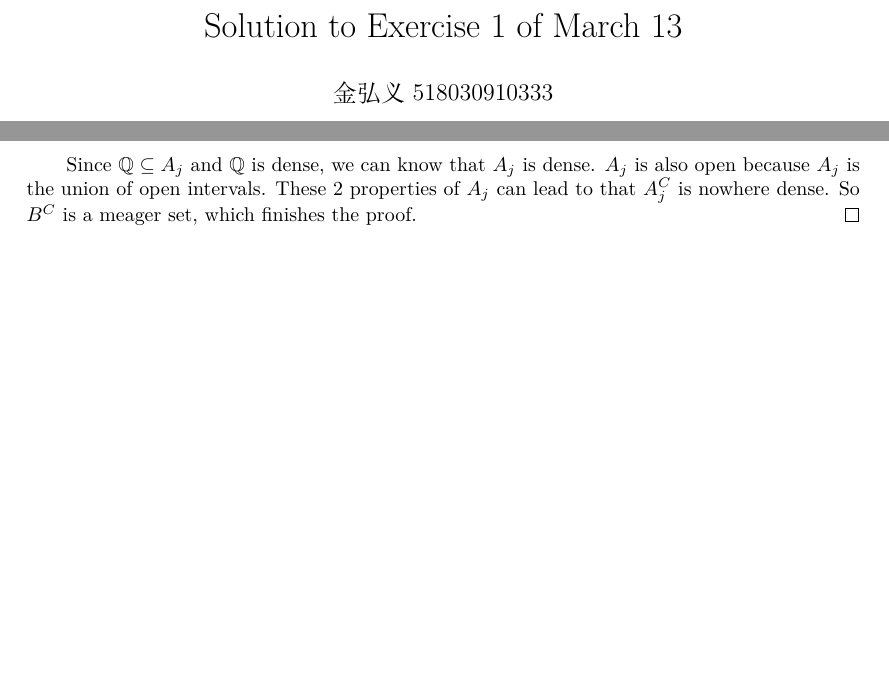
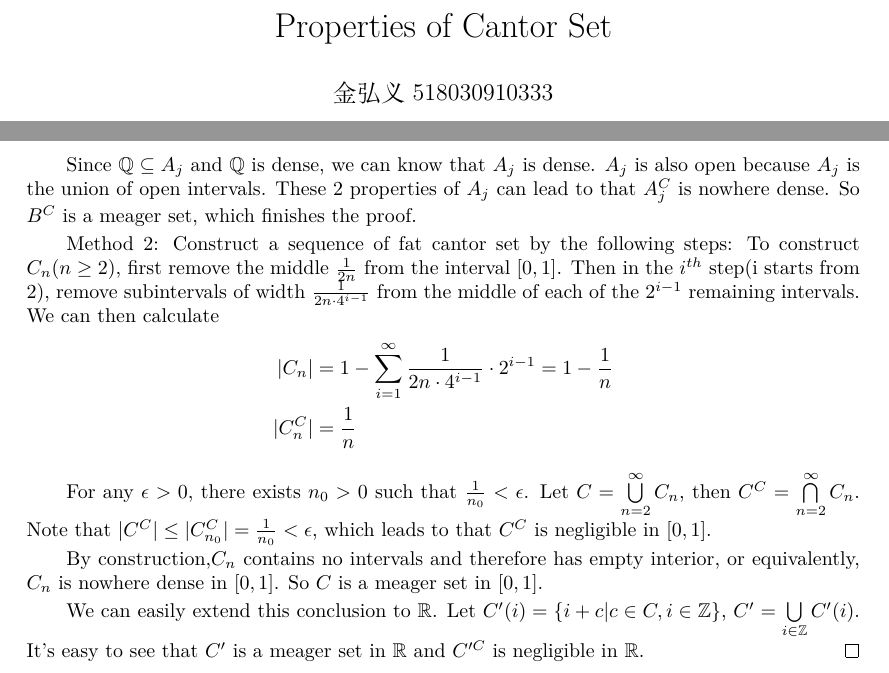
Before and after one commit to SJTU-ACM-Class-2018/lecture-notes-of-probability, a LaTeX document (Week2/Cantor-meager-金弘义/cantor-meager.tex): two parts of pages 1 and 2 of 2, joined at a grey line, cut at the place of the change, the shorter picture padded with empty space. Compiled offline with XeLaTeX.

Commit message:
add another method for cantor set problem

```diff
--- a/Week2/Cantor-meager-金弘义/cantor-meager.tex
+++ b/Week2/Cantor-meager-金弘义/cantor-meager.tex
@@ -60,7 +60,7 @@
 \newcommand{\nth}[1]{#1\textsuperscript{th}}
 
 \begin{document}
-    \title{Solution to Exercise 1 of March 13}
+    \title{Properties of Cantor Set}
     \author{金弘义\ 518030910333}
     \date{\today}
     \maketitle
@@ -124,6 +125,19 @@
 		\end{align*}
 
 		Since $\mathbb{Q}\subseteq A_j$ and $\mathbb{Q}$ is dense, we can know that $A_j$ is dense. $A_j$ is also open because $A_j$ is the union of open intervals. These 2 properties of $A_j$ can lead to that $A_j^C$ is nowhere dense. So $B^C$ is a meager set, which finishes the proof.
+
+		Method 2:
+		Construct a sequence of fat cantor set by the following steps: To construct $C_n$($n\ge2$), first remove the middle $\frac{1}{2n}$ from the interval $[0,1]$. Then in the $i^{th}$ step(i starts from 2), remove subintervals of width $\frac{1}{2n\cdot4^{i-1}}$ from the middle of each of the $2^{i-1}$ remaining intervals. We can then calculate
+		\begin{align*}
+			|C_n|&=1-\sum_{i=1}^{\infty}{\frac{1}{2n\cdot4^{i-1}}\cdot2^{i-1}=1-\frac{1}{n}}\\
+			|C_n^C|&=\frac{1}{n}
+		\end{align*}
+
+		For any $\epsilon>0$, there exists $n_0>0$ such that $\frac{1}{n_0}<\epsilon$. Let $C= \bigcup\limits_{n=2}^{\infty}C_n$, then $C^C=\bigcap\limits_{n=2}^{\infty}C_n$. Note that $|C^C|\le|C_{n_0}^C|=\frac{1}{n_0}<\epsilon$, which leads to that $C^C$ is negligible in $[0,1]$.
+
+		By construction,$C_n$ contains no intervals and therefore has empty interior, or equivalently, $C_n$ is nowhere dense in $[0,1]$. So $C$ is a meager set in $[0,1]$.
+
+		We can easily extend this conclusion to $\mathbb{R}$. Let $C'(i)=\{i+c | c\in C, i\in\mathbb{Z}\}$, $C'=\bigcup\limits_{i\in\mathbb{Z}}C'(i)$. It's easy to see that $C'$ is a meager set in $\mathbb{R}$ and $C'^C$ is negligible in $\mathbb{R}$.
 	\end{proof}
 
 
```
Also changed, not shown: Week2/Cantor-meager-金弘义/cantor-meager.pdf, Week2/Cantor-meager-金弘义/cantor-meager.tex (3 more changed lines).
